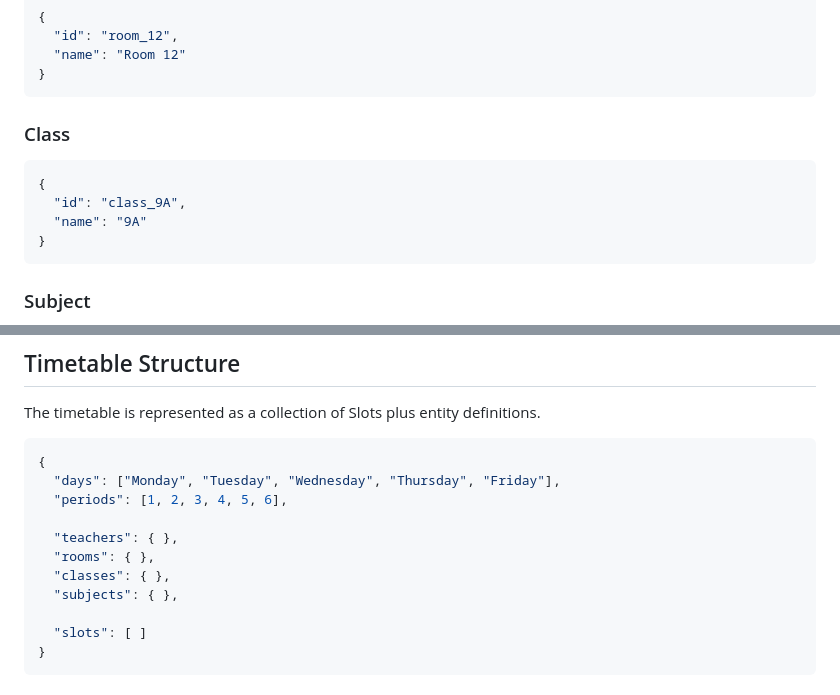
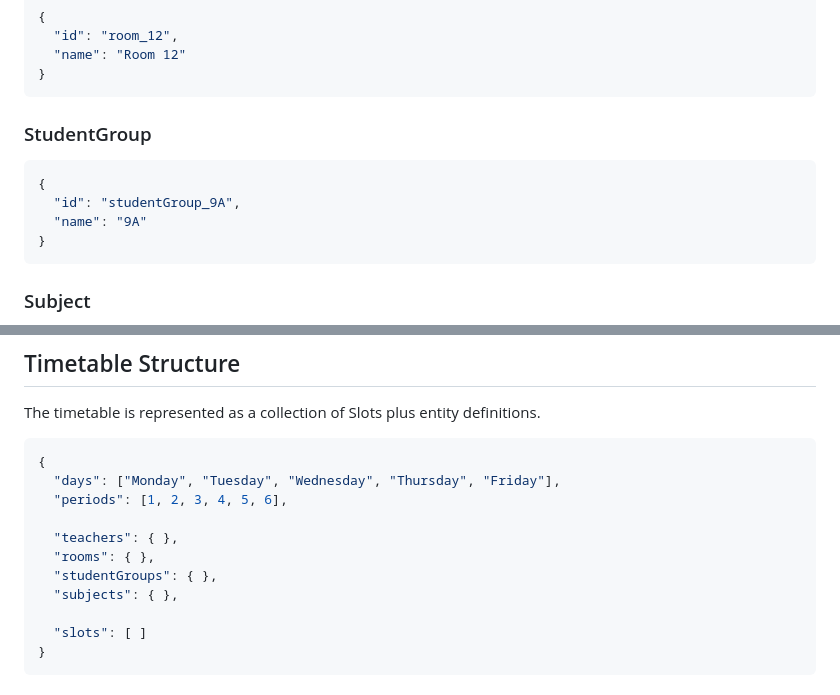
Before and after one commit to IanKulin/Schedulae, a Markdown page: DATASTRUCTURE.md, 2 parts joined by grey strips. Rendered like a GitHub page.

````diff
--- a/DATASTRUCTURE.md
+++ b/DATASTRUCTURE.md
@@ -91,11 +91,11 @@ The following entities are stored separately and referenced by ID:
 }
 ```
 
-### Class
+### StudentGroup
 
 ```json
 {
-  "id": "class_9A",
+  "id": "studentGroup_9A",
   "name": "9A"
 }
 ```
@@ -122,7 +122,7 @@ The timetable is represented as a collection of Slots plus entity definitions.
 
   "teachers": { },
   "rooms": { },
-  "classes": { },
+  "studentGroups": { },
   "subjects": { },
 
   "slots": [ ]
````
Also changed, not shown: other parts of DATASTRUCTURE.md (+8 -8 lines).
